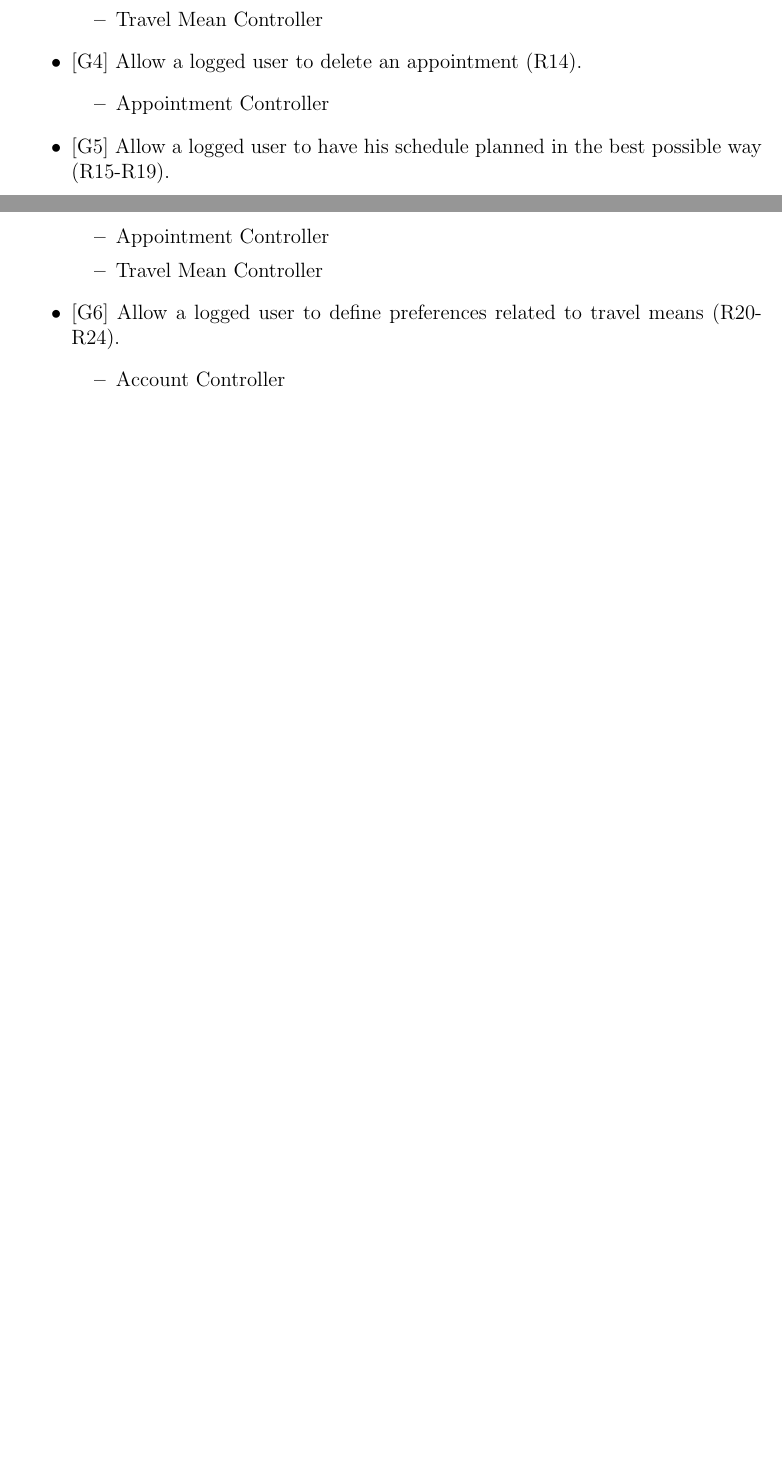
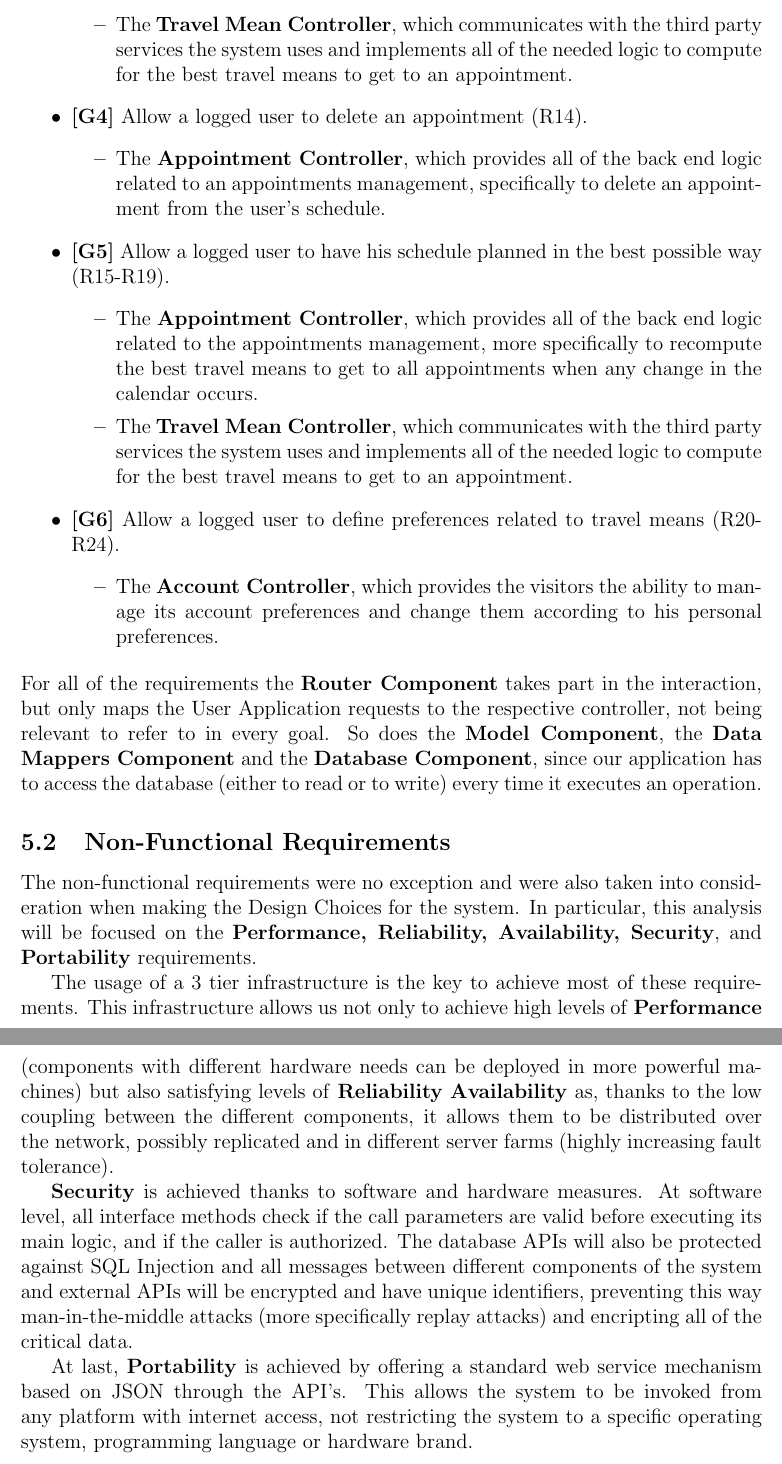
Before and after one commit to FranciscoCristovao/Travlendar, a LaTeX document (DD.tex): two parts of pages 14 and 15 of 16 before the commit and two parts of pages 15 and 16 of 17 after it, joined at a grey line, cut at the place of the change, the shorter picture padded with empty space. Compiled offline with pdfLaTeX.

Commit message:
Updated Requirements traceability to NF requirements

```diff
--- a/DD.tex
+++ b/DD.tex
@@ -275,19 +278,31 @@ All of the design choices presented in this document were made with the goals an
-        \item Travel Mean Controller
+        \item The \textbf{Appointment Controller}, which provides all of the back end logic related to the appointments management, more specifically the ability to edit a previously created appointment.
+        \item The \textbf{Travel Mean Controller}, which communicates with the third party services the system uses and implements all of the needed logic to compute for the best travel means to get to an appointment.
     \end{itemize}
-    \item {[G4]} Allow a logged user to delete an appointment (R14).
+    \item \textbf{{[G4]}} Allow a logged user to delete an appointment (R14).
     \begin{itemize}
-        \item Appointment Controller
+        \item The \textbf{Appointment Controller}, which provides all of the back end logic related to an appointments management, specifically to delete an appointment from the user's schedule.
     \end{itemize}
-    \item {[G5]} Allow a logged user to have his schedule planned in the best possible way (R15-R19).
+    \item \textbf{{[G5]}} Allow a logged user to have his schedule planned in the best possible way (R15-R19).
     \begin{itemize}
-        \item Appointment Controller
-        \item Travel Mean Controller
+        \item The \textbf{Appointment Controller}, which provides all of the back end logic related to the appointments management, more specifically to recompute the best travel means to get to all appointments when any change in the calendar occurs.
+        \item The \textbf{Travel Mean Controller}, which communicates with the third party services the system uses and implements all of the needed logic to compute for the best travel means to get to an appointment.
     \end{itemize}
-    \item {[G6]} Allow a logged user to define preferences related to travel means (R20-R24).
+    \item \textbf{{[G6]}} Allow a logged user to define preferences related to travel means (R20-R24).
     \begin{itemize}
-        \item Account Controller
+        \item The \textbf{Account Controller}, which provides the visitors the ability to manage its account preferences and change them according to his personal preferences.
     \end{itemize}
 \end{itemize}
+For all of the requirements the \textbf{Router Component} takes part in the interaction, but only maps the User Application requests to the respective controller, not being relevant to refer to in every goal. So does the \textbf{Model Component}, the \textbf{Data Mappers Component} and the \textbf{Database Component}, since our application has to access the database (either to read or to write) every time it executes an operation.
+
+\subsection{Non-Functional Requirements}
+
+The non-functional requirements were no exception and were also taken into consideration when making the Design Choices for the system. In particular, this analysis will be focused on the \textbf{Performance, Reliability, Availability, Security}, and \textbf{Portability} requirements.
+
+The usage of a 3 tier infrastructure is the key to achieve most of these requirements. This infrastructure allows us not only to achieve high levels of \textbf{Performance} (components with different hardware needs can be deployed in more powerful machines) but also satisfying levels of \textbf{Reliability} \textbf{Availability} as, thanks to the low coupling between the different components, it allows them to be distributed over the network, possibly replicated and in different server farms (highly increasing fault tolerance).
+
+\textbf{Security} is achieved thanks to software and hardware measures. At software level, all interface methods check if the call parameters are valid before executing its main logic, and if the caller is authorized. The database APIs will also be protected against SQL Injection and all messages between different components of the system and external APIs will be encrypted and have unique identifiers, preventing this way man-in-the-middle attacks (more specifically replay attacks) and encripting all of the critical data.
+
+At last, \textbf{Portability} is achieved by offering a standard web service mechanism based on JSON through the API's. This allows the system to be invoked from any platform with internet access, not restricting the system to a specific operating system, programming language or hardware brand.
 
 \section{Implementation, Integration and Test Plan}
 
```
Also changed, not shown: DD.tex (25 more changed lines).
